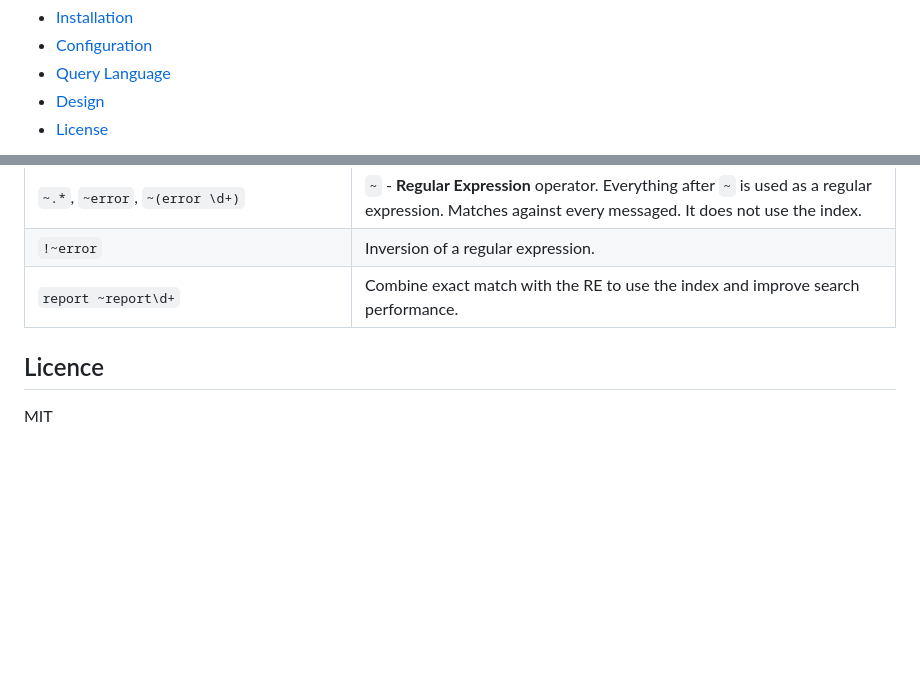
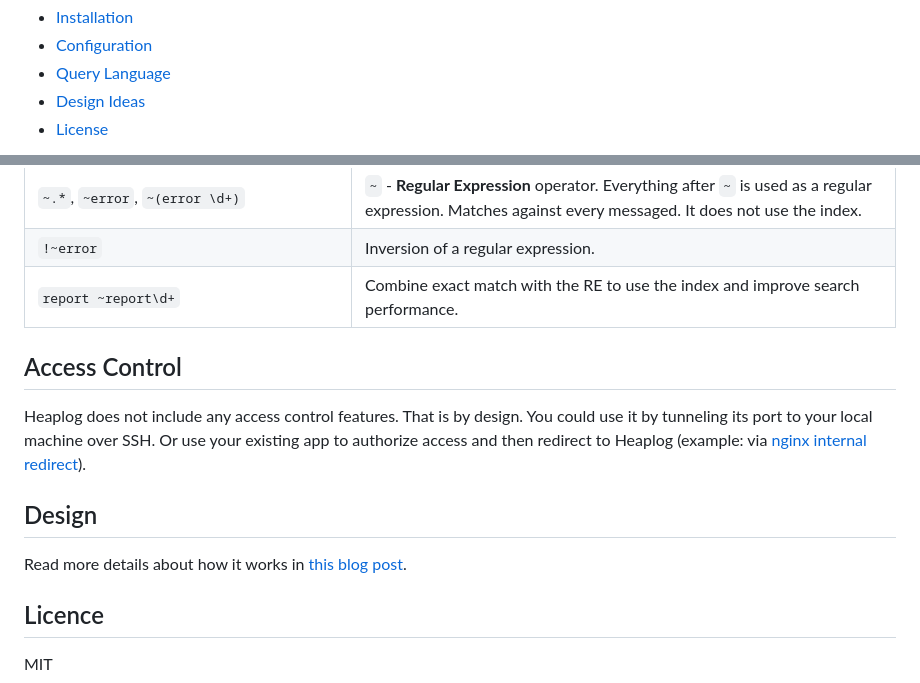
Before and after one commit to lezhnev74/heaplog, a Markdown page: README.md, 2 parts joined by grey strips. Drawn GitHub-style; blank space fills up the shorter version.

```diff
--- a/README.md
+++ b/README.md
@@ -12,5 +12,5 @@ It aims to take small disk space and allow fast searches using its query languag
 - [Installation](#installation)
 - [Configuration](#configuration)
 - [Query Language](#query-language)
-- [Design](#design)
+- [Design Ideas](#design)
 - [License](#licence)
@@ -139,6 +141,15 @@ Samples:
 | `!~error`                                                                     | Inversion of a regular expression.                                                                                                                      |
 | `report ~report\d+`                                                           | Combine exact match with the RE to use the index and improve search performance.                                                                        |
 
+## Access Control
+
+Heaplog does not include any access control features. That is by design. You could use it by tunneling its port to your local machine over SSH.
+Or use your existing app to authorize access and then redirect to Heaplog (example: via [nginx internal redirect](https://nginx.org/en/docs/http/ngx_http_internal_redirect_module.html)).
+
+## Design
+
+Read more details about how it works in [this blog post](https://lessthan12ms.com/heaplog.html).
+
 ## Licence
 
 MIT
```
Also changed, not shown: other parts of README.md (+2 -0 lines), HeaplogScreenshot.png (added).
